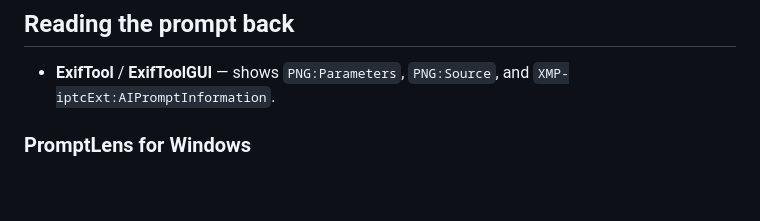
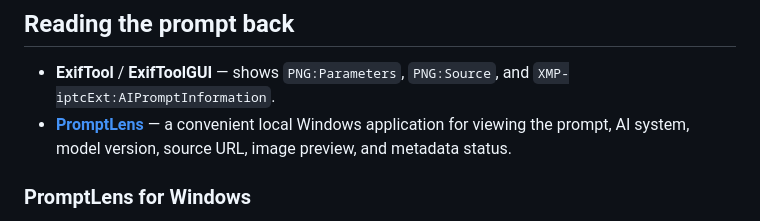
Before and after one commit to thejohnd0e/PromptKeep, a Markdown page: README.md, the part around the change. Rendered like a GitHub page; blank space fills up the shorter version.

Commit message:
docs: mention PromptLens in metadata tools

```diff
--- a/README.md
+++ b/README.md
@@ -67,6 +67,9 @@ The prompt remains fully available through XMP and `parameters`.
 
 - **ExifTool** / **ExifToolGUI** — shows `PNG:Parameters`, `PNG:Source`, and
   `XMP-iptcExt:AIPromptInformation`.
+- **[PromptLens](https://github.com/thejohnd0e/prompt-lens)** — a convenient local
+  Windows application for viewing the prompt, AI system, model version, source URL,
+  image preview, and metadata status.
 
 ### PromptLens for Windows
 
```
